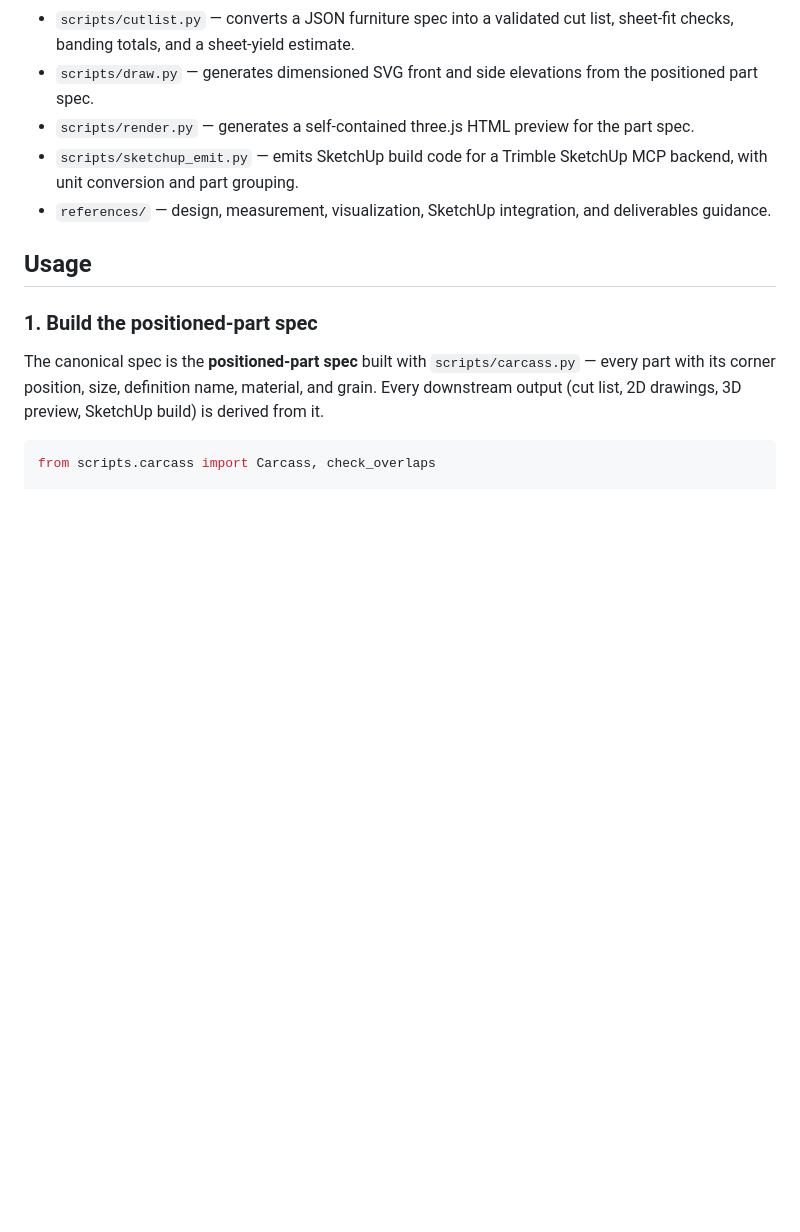
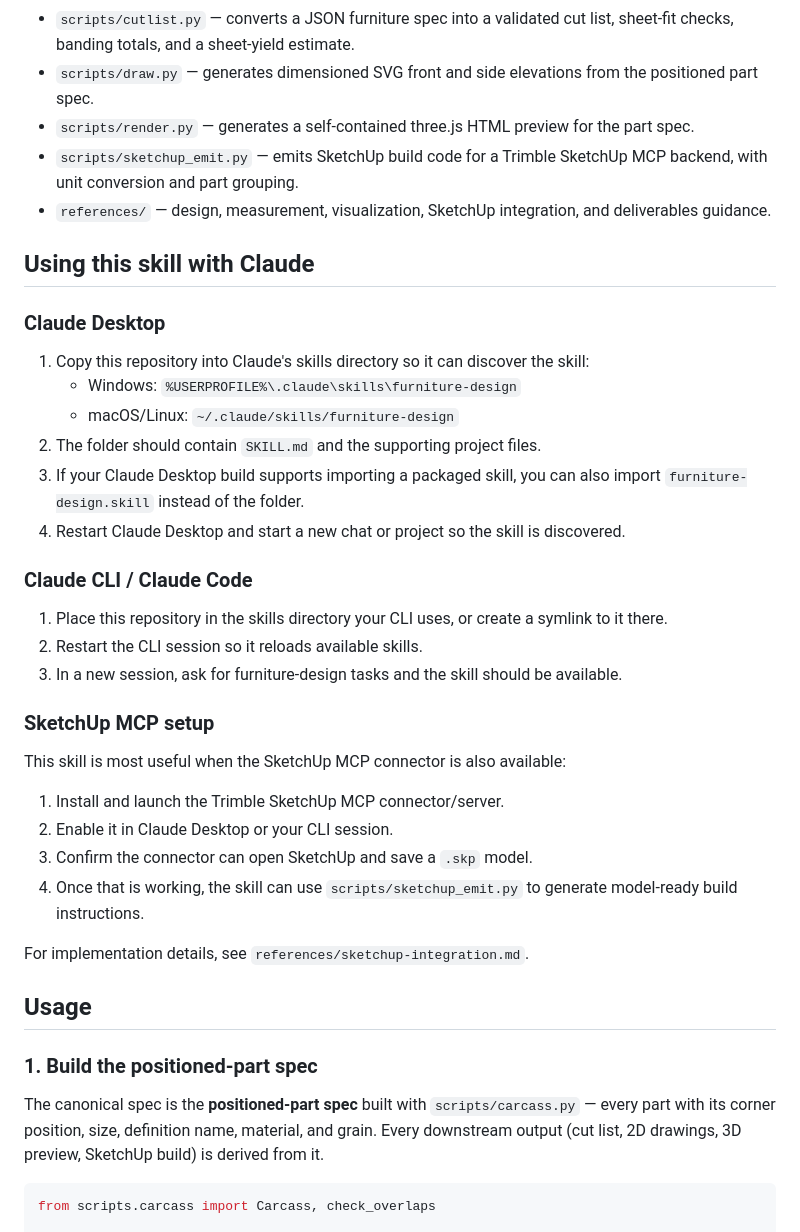
Before and after one commit to mhorvvitz/furniture-design-skill, a Markdown page: README.md, the part around the change. Drawn GitHub-style; blank space fills up the shorter version.

Commit message:
Add Claude and SketchUp MCP setup instructions to README

```diff
--- a/README.md
+++ b/README.md
@@ -29,6 +29,34 @@ It is not a full CAD package. It is a domain orchestrator that:
 - `scripts/render.py` — generates a self-contained three.js HTML preview for the part spec.
 - `scripts/sketchup_emit.py` — emits SketchUp build code for a Trimble SketchUp MCP backend, with unit conversion and part grouping.
 - `references/` — design, measurement, visualization, SketchUp integration, and deliverables guidance.
+
+## Using this skill with Claude
+
+### Claude Desktop
+
+1. Copy this repository into Claude's skills directory so it can discover the skill:
+   - Windows: `%USERPROFILE%\.claude\skills\furniture-design`
+   - macOS/Linux: `~/.claude/skills/furniture-design`
+2. The folder should contain `SKILL.md` and the supporting project files.
+3. If your Claude Desktop build supports importing a packaged skill, you can also import `furniture-design.skill` instead of the folder.
+4. Restart Claude Desktop and start a new chat or project so the skill is discovered.
+
+### Claude CLI / Claude Code
+
+1. Place this repository in the skills directory your CLI uses, or create a symlink to it there.
+2. Restart the CLI session so it reloads available skills.
+3. In a new session, ask for furniture-design tasks and the skill should be available.
+
+### SketchUp MCP setup
+
+This skill is most useful when the SketchUp MCP connector is also available:
+
+1. Install and launch the Trimble SketchUp MCP connector/server.
+2. Enable it in Claude Desktop or your CLI session.
+3. Confirm the connector can open SketchUp and save a `.skp` model.
+4. Once that is working, the skill can use `scripts/sketchup_emit.py` to generate model-ready build instructions.
+
+For implementation details, see `references/sketchup-integration.md`.
 
 ## Usage
 
```
